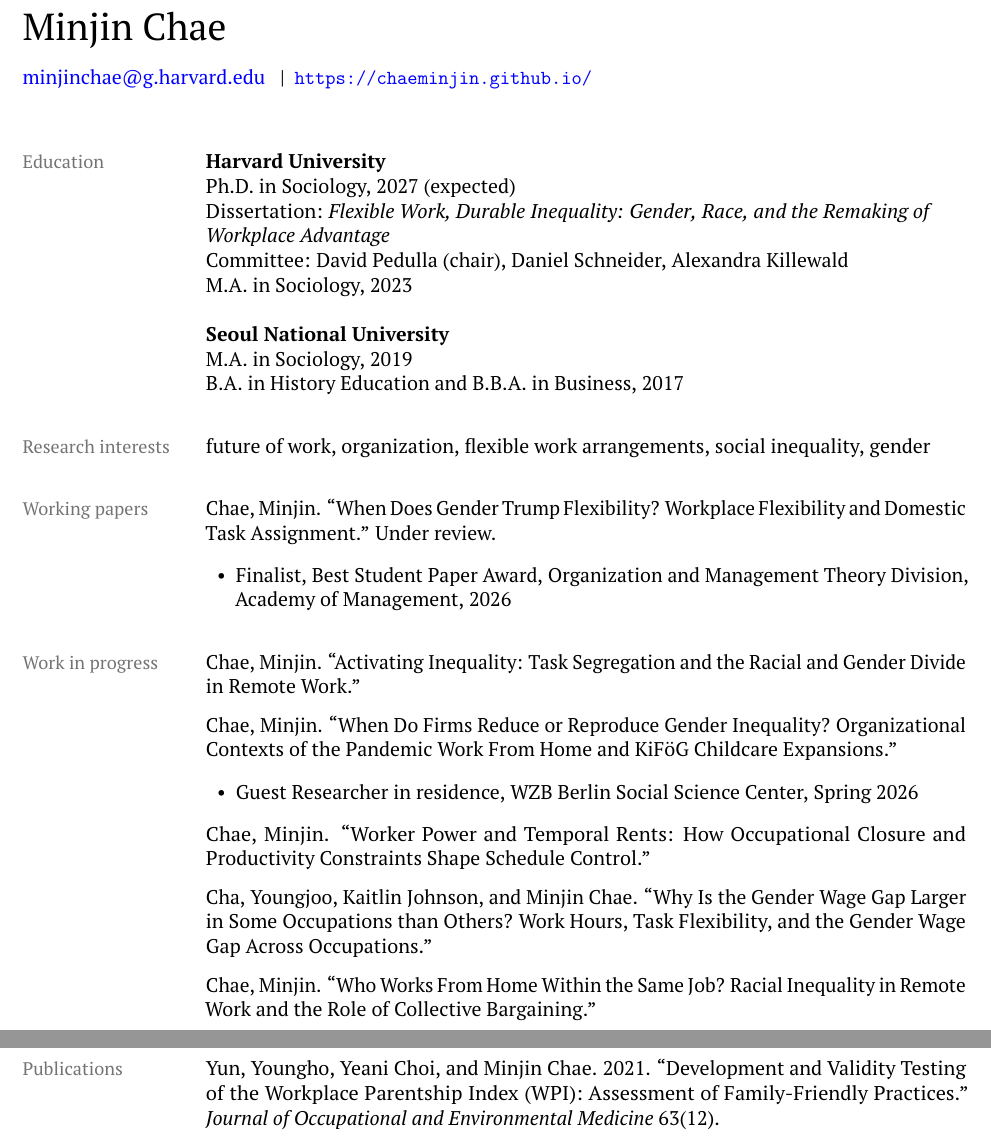
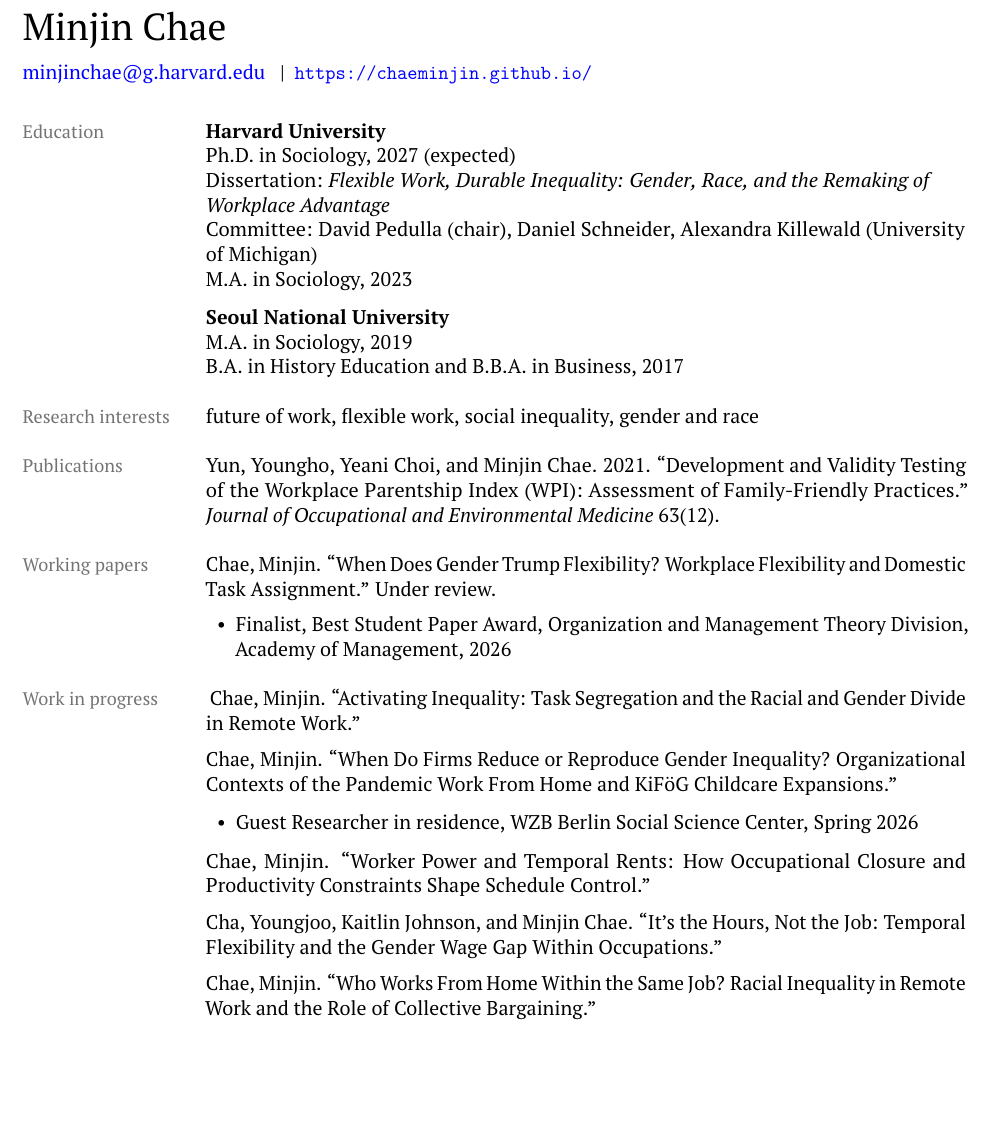
Before and after one commit to chaeminjin/chaeminjin.github.io, a LaTeX CV (Chae_CV.tex): two parts of pages 1 and 2 of 5 before the commit and part of page 1 of 4 after it, the two joined at a grey line, cut so that both start at the same text, the shorter picture padded with empty space. Compiled offline with pdfLaTeX.

Commit message:
Update CV and site with latest revisions
CV: tighter spacing throughout (4 pages, was 5), Publications moved
above Working papers, Killewald affiliation added, research interests
now 'future of work, flexible work, social inequality, gender and
race'.

Site: retitle wage gap paper to 'It's the Hours, Not the Job: Temporal
Flexibility and the Gender Wage Gap Within Occupations'; move
Publications above Working papers to match the CV.

Under-review venue is kept in the private canonical CV only, not in
the published copies.

Co-Authored-By: Claude Opus 4.7 (1M context) <noreply@anthropic.com>

```diff
--- a/Chae_CV.tex
+++ b/Chae_CV.tex
@@ -33,7 +33,7 @@
 \fancyfoot[R]{\small\itshape Curriculum Vitae, Minjin Chae, \thepage}
 
 \newcommand{\cvsection}[1]{%
-  \par\addvspace{1.2em}%
+  \par\addvspace{0.8em}%
   \noindent\llap{%
     \smash{\parbox[t]{1.2in}{%
       \hyphenpenalty=10000\exhyphenpenalty=10000%
@@ -53,23 +54,26 @@
 \noindent\hspace*{-1.4in}{\huge Minjin Chae}\par
 \smallskip
 \hspace*{-1.4in}\href{mailto:minjinchae@g.harvard.edu}{minjinchae@g.harvard.edu} \enspace\textbar\enspace \url{https://chaeminjin.github.io/}\par
-\bigskip
+\medskip
 
 \cvsection{Education}
 {\RaggedRight
 \textbf{Harvard University}\\
 Ph.D. in Sociology, 2027 (expected)\\
 Dissertation: \emph{Flexible Work, Durable Inequality: Gender, Race, and the Remaking of Workplace Advantage}\\
-Committee: David Pedulla (chair), Daniel Schneider, Alexandra Killewald\\
+Committee: David Pedulla (chair), Daniel Schneider, Alexandra Killewald (University of Michigan)\\
 M.A. in Sociology, 2023
 
-\medskip
+\smallskip
 \textbf{Seoul National University}\\
 M.A. in Sociology, 2019\\
 B.A. in History Education and B.B.A. in Business, 2017\par}
 
 \cvsection{Research interests}
-future of work, organization, flexible work arrangements, social inequality, gender
+future of work, flexible work, social inequality, gender and race
+
+\cvsection{Publications}
+Yun, Youngho, Yeani Choi, and Minjin Chae. 2021. ``Development and Validity Testing of the Workplace Parentship Index (WPI): Assessment of Family-Friendly Practices.'' \emph{Journal of Occupational and Environmental Medicine} 63(12).
 
 \cvsection{Working papers}
 Chae, Minjin. ``When Does Gender Trump Flexibility? Workplace Flexibility and Domestic Task Assignment.'' Under review.
@@ -78,6 +82,7 @@
 \end{itemize}
 
 \cvsection{Work in progress}
+\begingroup\setlength{\parskip}{0.6em}
 Chae, Minjin. ``Activating Inequality: Task Segregation and the Racial and Gender Divide in Remote Work.''
 
 Chae, Minjin. ``When Do Firms Reduce or Reproduce Gender Inequality? Organizational Contexts of the Pandemic Work From Home and KiF\"oG Childcare Expansions.''
@@ -87,19 +92,16 @@
 
 Chae, Minjin. ``Worker Power and Temporal Rents: How Occupational Closure and Productivity Constraints Shape Schedule Control.''
 
-Cha, Youngjoo, Kaitlin Johnson, and Minjin Chae. ``Why Is the Gender Wage Gap Larger in Some Occupations than Others? Work Hours, Task Flexibility, and the Gender Wage Gap Across Occupations.''
+Cha, Youngjoo, Kaitlin Johnson, and Minjin Chae. ``It's the Hours, Not the Job: Temporal Flexibility and the Gender Wage Gap Within Occupations.''
 
 Chae, Minjin. ``Who Works From Home Within the Same Job? Racial Inequality in Remote Work and the Role of Collective Bargaining.''
 
-\needspace{8\baselineskip}
 Chae, Minjin. ``Gender Essentialist Norms and Skeptical Attitudes Toward Marriage Among South Korean Young Adults.''
 \begin{itemize}
 \item International Conference on Sociology of Korea Student Paper Award, University of Pennsylvania Kim Center for Korean Studies, 2022
 \item Best Graduate Student Paper Award, The Population Association of Korea, 2019
 \end{itemize}
-
-\cvsection{Publications}
-Yun, Youngho, Yeani Choi, and Minjin Chae. 2021. ``Development and Validity Testing of the Workplace Parentship Index (WPI): Assessment of Family-Friendly Practices.'' \emph{Journal of Occupational and Environmental Medicine} 63(12).
+\endgroup
 
 \cvsection{Presentations}
 \textit{Occupational Segregation and Remote Work Inequality by Race and Gender, 2017--2026}
```
Also changed, not shown: index.md (+7 -7 lines), Chae_CV.pdf, Chae_CV.tex (8 more changed lines).
